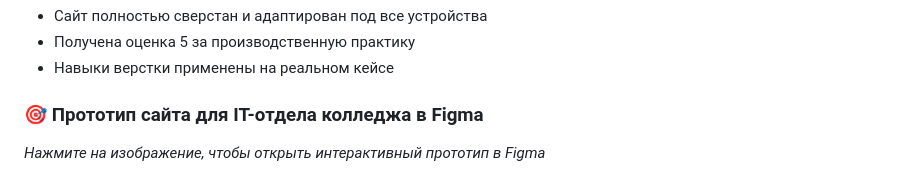
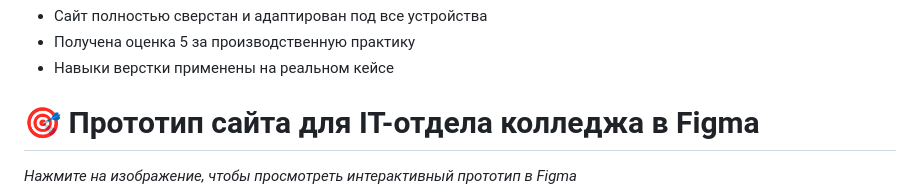
Before and after one commit to sltmlol/sltmlol.github.io, a Markdown page: README.md, the part around one of its changes. GitHub-like rendering.

```diff
--- a/README.md
+++ b/README.md
@@ -58,6 +60,6 @@
 
 
 
-### 🎯 Прототип сайта для IT-отдела колледжа в Figma
-*Нажмите на изображение, чтобы открыть интерактивный прототип в Figma*
+# 🎯 Прототип сайта для IT-отдела колледжа в Figma
+*Нажмите на изображение, чтобы просмотреть интерактивный прототип в Figma*
 [![Превью прототипа](изображение_2026-03-10_202144423.png)](https://www.figma.com/design/48oKxJGr6c1FxRBcazBu8J/%D0%B7%D0%B0%D0%B4%D0%B0%D0%BD%D0%B8%D0%B5?node-id=0-1&m=dev&t=p9ybacPmgUFUz0HS-1)
```
Also changed, not shown: other parts of README.md (+10 -8 lines).
